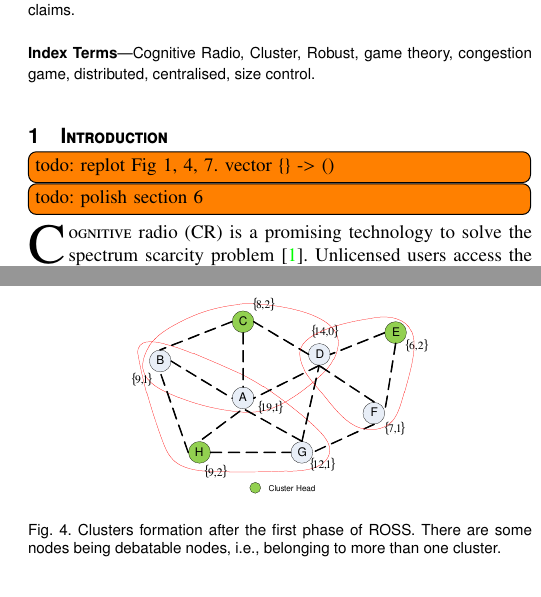
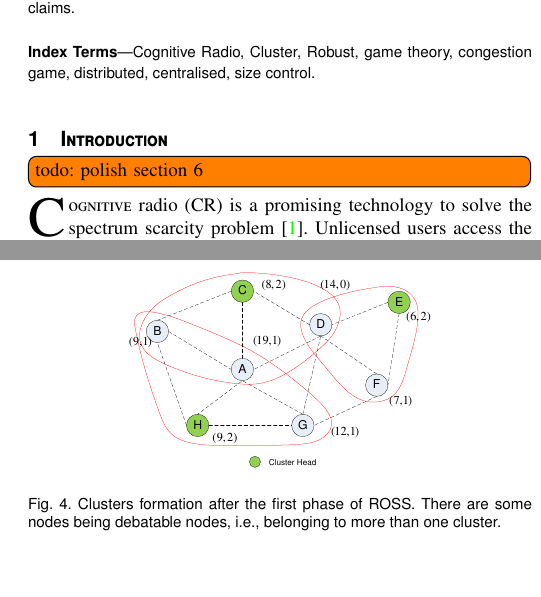
Before and after one commit to gujunbo/clustering_journal, a LaTeX paper (journal-draft/bare_jrnl_comsoc.tex): two parts of the columns of pages 1 and 5 of 15, joined at a grey line, cut so that both start at the same text, the shorter picture padded with empty space. Compiled offline with pdfLaTeX; a missing font is replaced by an installed copy or a similar font; a LaTeX package or settings file that is missing is left out.

Commit message:
replot Fig 1, 4

```diff
--- a/journal-draft/bare_jrnl_comsoc.tex
+++ b/journal-draft/bare_jrnl_comsoc.tex
@@ -355,7 +355,6 @@ Cognitive Radio, Cluster, Robust, game theory, congestion game, distributed, cen
 \section{Introduction}
 \label{intro}
 %CR concept
-\todo[inline]{todo: replot Fig 1, 4, 7. vector $\{ \}$ -> () }
 \todo[inline]{todo: polish section 6}
 \IEEEPARstart{C}{ognitive} radio (CR) is a promising technology to solve the spectrum scarcity problem~\cite{Mitola}.
 Unlicensed users access the spectrum allocated to them whenever there is information to be transmitted.
```
Also changed, not shown: figures/04_clutering/figure1.pdf, figures/04_clutering/figure2.pdf, journal-draft/bare_jrnl_comsoc.pdf, 4 other files.
